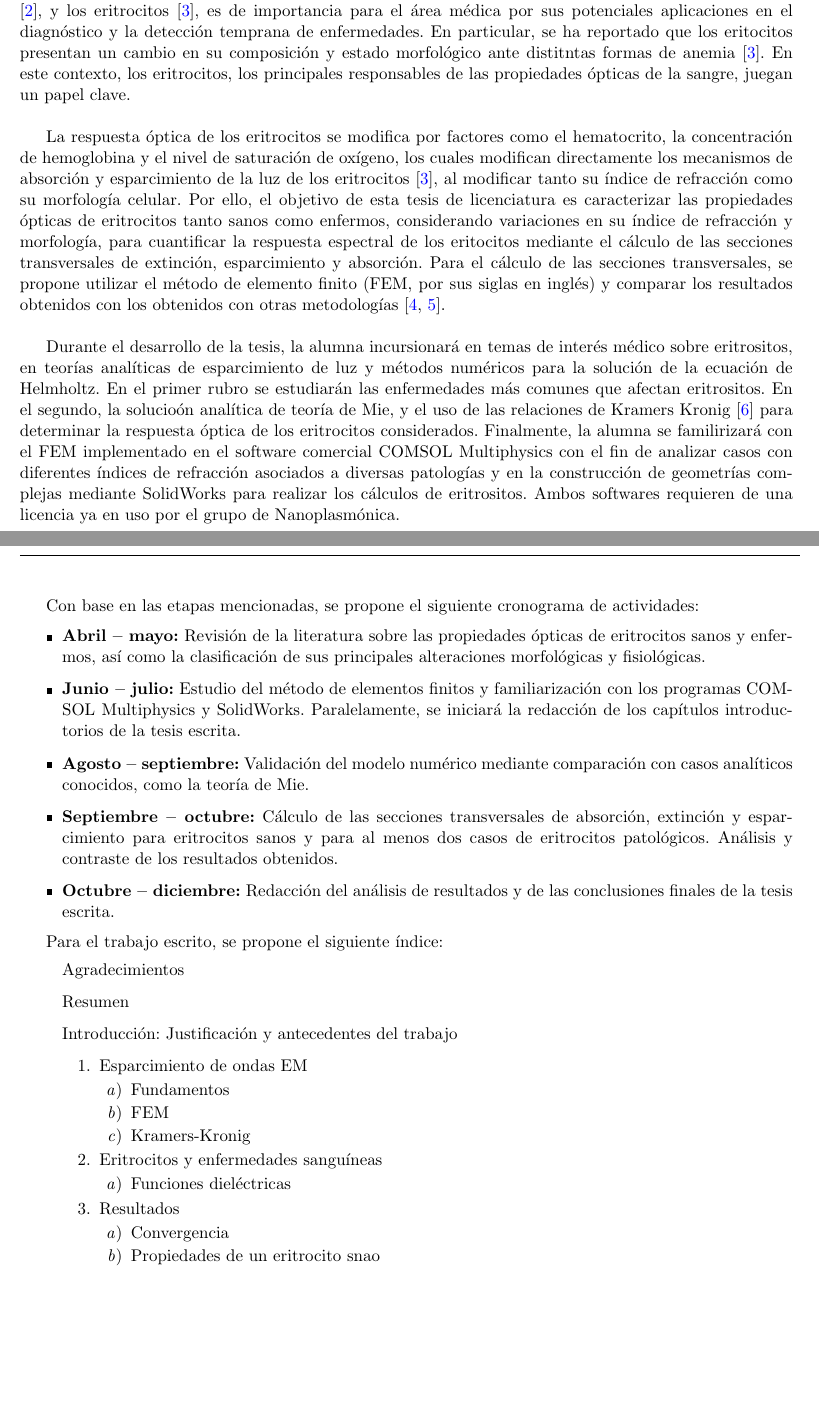
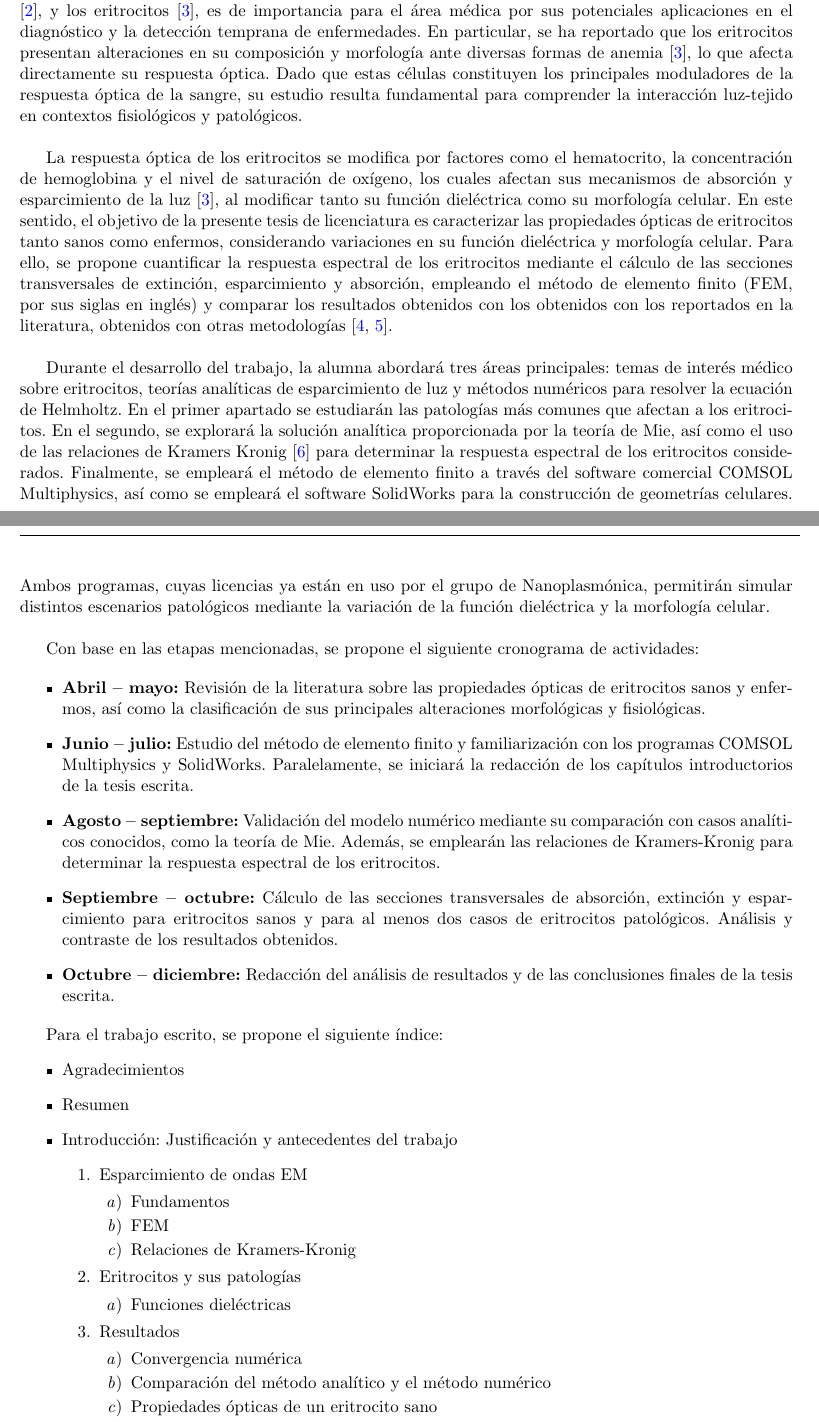
Before and after one commit to LarissaLG/Tesis-de-Licenciatura, a LaTeX document (Anteproyecto/Anteproyecto.tex): two parts of pages 1 and 2 of 3, joined at a grey line, cut so that both start at the same text, the shorter picture padded with empty space. Compiled offline with pdfLaTeX.

Commit message:
14/04/2025

```diff
--- a/Anteproyecto/Anteproyecto.tex
+++ b/Anteproyecto/Anteproyecto.tex
@@ -87,18 +90,17 @@ backref=false]{biblatex} %style = trad-abbrv
 
-	El estudio de las propiedades ópticas de las células biológicas como los osteoblastos \cite{antunesOpticalPropertiesBone2019}, los linfocitos \cite{yoonIdentificationNonactivatedLymphocytes2017}, y los eritrocitos \cite{bosschaartLiteratureReviewNovel2014}, es de importancia para el área médica por sus potenciales aplicaciones en el diagnóstico y la detección temprana de enfermedades.  En particular, se ha reportado que  los eritocitos  presentan un cambio en su composición y estado morfológico  ante distitntas formas de anemia \cite{bosschaartLiteratureReviewNovel2014}. En este contexto, los eritrocitos, los principales responsables de las propiedades ópticas de la sangre, juegan un papel clave.\\
+	El estudio de las propiedades ópticas de las células biológicas como los osteoblastos \cite{antunesOpticalPropertiesBone2019}, los linfocitos \cite{yoonIdentificationNonactivatedLymphocytes2017}, y los eritrocitos \cite{bosschaartLiteratureReviewNovel2014}, es de importancia para el área médica por sus potenciales aplicaciones en el diagnóstico y la detección temprana de enfermedades.  En particular, se ha reportado que los eritrocitos presentan alteraciones en su composición y morfología ante diversas formas de anemia \cite{bosschaartLiteratureReviewNovel2014}, lo que afecta directamente su respuesta óptica. Dado que estas células constituyen los principales moduladores de la respuesta óptica de la sangre, su estudio resulta fundamental para comprender la interacción luz-tejido en contextos fisiológicos y patológicos.\\
 
-	La respuesta óptica de los eritrocitos se modifica por factores como el hematocrito, la concentración de hemoglobina y el nivel de saturación de oxígeno, los cuales modifican directamente los mecanismos de absorción y esparcimiento de la luz de los eritrocitos \cite{bosschaartLiteratureReviewNovel2014}, al modificar tanto su índice de refracción como su morfología celular. Por ello, el objetivo de esta tesis de licenciatura es caracterizar las propiedades ópticas de eritrocitos tanto sanos como enfermos, considerando variaciones en su índice de refracción y morfología, para cuantificar la respuesta espectral de los eritocitos mediante el cálculo de las secciones transversales de extinción, esparcimiento y absorción. Para el cálculo de las secciones transversales, se propone utilizar el método de elemento finito (FEM, por sus siglas en inglés) y comparar los resultados obtenidos con los obtenidos con otras metodologías \cite{ergulComputationalStudyScattering2010,wriedtLightScatteringSingle2006}.\\
+	La respuesta óptica de los eritrocitos se modifica por factores como el hematocrito, la concentración de hemoglobina y el nivel de saturación de oxígeno, los cuales afectan sus mecanismos de absorción y esparcimiento de la luz \cite{bosschaartLiteratureReviewNovel2014}, al modificar tanto su función dieléctrica como su morfología celular. En este sentido, el objetivo de la presente tesis de licenciatura es caracterizar las propiedades ópticas de eritrocitos tanto sanos como enfermos, considerando variaciones en su función dieléctrica y morfología celular. Para ello, se propone cuantificar la respuesta espectral de los eritrocitos mediante el cálculo de las secciones transversales de extinción, esparcimiento y absorción, empleando el método de elemento finito (FEM, por sus siglas en inglés) y comparar los resultados obtenidos con los obtenidos con los reportados en la literatura, obtenidos con otras metodologías \cite{ergulComputationalStudyScattering2010,wriedtLightScatteringSingle2006}.\\
 
-	Durante el desarrollo de la tesis, la alumna
-	incursionará en temas de interés médico sobre eritrositos, en teorías analíticas de esparcimiento de luz y métodos numéricos para la solución de la ecuación de Helmholtz. En el primer rubro se estudiarán las enfermedades más comunes que afectan eritrositos. En el segundo, la solucioón analítica de teoría de Mie, y el uso de las relaciones de Kramers Kronig \cite{lucariniKramersKronigRelationsOptical2005} para determinar la respuesta óptica de los eritrocitos considerados. Finalmente, la alumna se familirizará con el FEM implementado en el software comercial COMSOL Multiphysics con el fin de analizar casos con diferentes índices de refracción asociados a diversas patologías y en la construcción de  geometrías complejas mediante SolidWorks para realizar los cálculos de eritrositos. Ambos softwares requieren de una licencia ya en uso por el grupo de Nanoplasmónica.\\
+	Durante el desarrollo del trabajo, la alumna abordará tres áreas principales: temas de interés médico sobre eritrocitos,  teorías analíticas de esparcimiento de luz y métodos numéricos para resolver la ecuación de Helmholtz. En el primer apartado se estudiarán las patologías más comunes que afectan a los eritrocitos. En el segundo, se explorará la solución analítica proporcionada por la teoría de Mie, así como el uso de las relaciones de Kramers Kronig \cite{lucariniKramersKronigRelationsOptical2005} para determinar la respuesta espectral de los eritrocitos considerados. Finalmente, se empleará el método de elemento finito a través del software comercial COMSOL Multiphysics, así como se empleará el software SolidWorks para la construcción de geometrías celulares. Ambos programas, cuyas licencias ya están en uso por el grupo de Nanoplasmónica, permitirán simular distintos escenarios patológicos mediante la variación de la función dieléctrica y la morfología celular.\\
 
 	Con base en las etapas mencionadas, se propone el siguiente cronograma de actividades:
 
 	\begin{itemize}
 		\item \textbf{Abril – mayo:} Revisión de la literatura sobre las propiedades ópticas de eritrocitos sanos y enfermos, así como la clasificación de sus principales alteraciones morfológicas y fisiológicas.
-		\item \textbf{Junio – julio:} Estudio del método de elementos finitos y familiarización con los programas COMSOL Multiphysics y SolidWorks. Paralelamente, se iniciará la redacción de los capítulos introductorios de la tesis escrita.
+		\item \textbf{Junio – julio:} Estudio del método de elemento finito y familiarización con los programas COMSOL Multiphysics y SolidWorks. Paralelamente, se iniciará la redacción de los capítulos introductorios de la tesis escrita.
 
-		\item \textbf{Agosto – septiembre:} Validación del modelo numérico mediante comparación con casos analíticos conocidos, como la teoría de Mie.
+		\item \textbf{Agosto – septiembre:} Validación del modelo numérico mediante su comparación con casos analíticos conocidos, como la teoría de Mie. Además, se emplearán las relaciones de Kramers-Kronig para determinar la respuesta espectral de los eritrocitos.
 
 		\item \textbf{Septiembre – octubre:} Cálculo de las secciones transversales de absorción, extinción y esparcimiento para eritrocitos sanos y para al menos dos casos de eritrocitos patológicos. Análisis y contraste de los resultados obtenidos.
 
@@ -108,25 +110,26 @@ backref=false]{biblatex} %style = trad-abbrv
 
 	Para el trabajo escrito, se propone el siguiente índice:
 	\begin{itemize}
-		\item [] Agradecimientos
-		\item [] Resumen
-		\item [] Introducción: Justificación y antecedentes del trabajo
+		\item  Agradecimientos
+		\item  Resumen
+		\item  Introducción: Justificación y antecedentes del trabajo
 		\begin{enumerate}
 			\item Esparcimiento de ondas EM
 			\begin{enumerate}
 				\item Fundamentos
 				\item FEM
-				\item Kramers-Kronig
+				\item Relaciones de Kramers-Kronig
 			\end{enumerate}
-			\item Eritrocitos y enfermedades sanguíneas
+			\item Eritrocitos y sus patologías
 			\begin{enumerate}
 				\item Funciones dieléctricas
 			\end{enumerate}
 			\item Resultados
 			\begin{enumerate}
-				\item Convergencia
-				\item Propiedades de un eritrocito snao
-				\item  Contraste con eritrocitos enfermos
+				\item Convergencia numérica
+				\item Comparación del método analítico y el método numérico
+				\item Propiedades ópticas de un eritrocito sano
+				\item  Contraste de las propiedades ópticas de eritrocitos sanos con eritrocitos enfermos
 			\end{enumerate}
 			\item Conclusiones
 			\item Trabajo a futuro
@@ -135,5 +138,7 @@ backref=false]{biblatex} %style = trad-abbrv
 	\end{itemize}
-
+	%
+	\newpage
+	%
 	Atentamente,
 
 
```
Also changed, not shown: Anteproyecto/Anteproyecto.pdf, Anteproyecto/Anteproyecto.tex (7 more changed lines).
